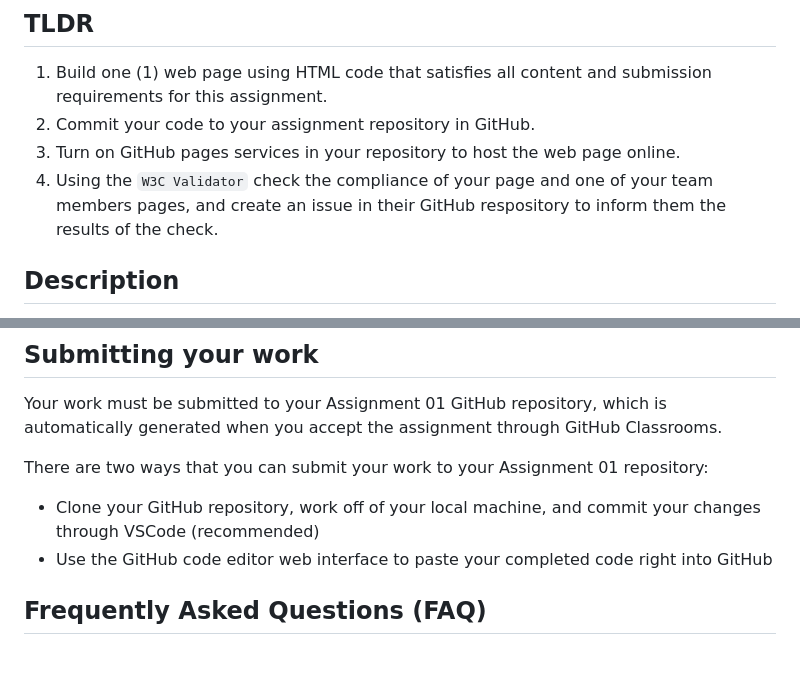
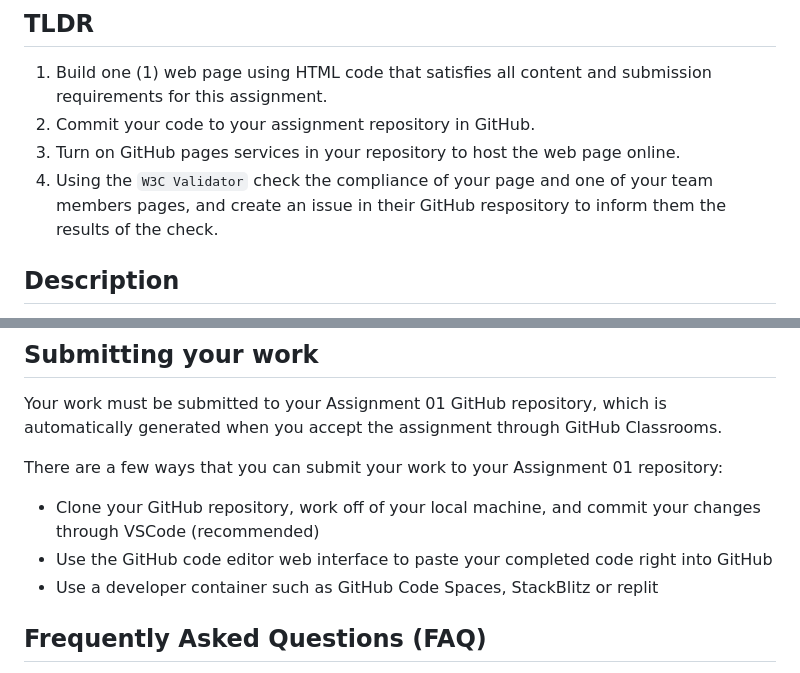
Before and after one commit to Carleton-BIT/template-assignment-01-IRM1005, a Markdown page: README.md, 2 parts joined by grey strips. Rendered like a GitHub page.

Commit message:
Add online code editor option

```diff
--- a/README.md
+++ b/README.md
@@ -15,7 +15,7 @@
 1. Build one (1) web page using HTML code that satisfies all content and submission requirements for this assignment.
 2. Commit your code to your assignment repository in GitHub.
 3. Turn on GitHub pages services in your repository to host the web page online.
-3. Using the `W3C Validator` check the compliance of your page and one of your team members pages, and create an issue in their GitHub respository to inform them the results of the check.
+4. Using the `W3C Validator` check the compliance of your page and one of your team members pages, and create an issue in their GitHub respository to inform them the results of the check.
 
 ## Description
 
@@ -110,10 +110,11 @@ To help with your submission, make sure that you have reviewed the following ite
 
 Your work must be submitted to your Assignment 01 GitHub repository, which is automatically generated when you accept the assignment through GitHub Classrooms.
 
-There are two ways that you can submit your work to your Assignment 01 repository:
+There are a few ways that you can submit your work to your Assignment 01 repository:
 
 - Clone your GitHub repository, work off of your local machine, and commit your changes through VSCode (recommended)
 - Use the GitHub code editor web interface to paste your completed code right into GitHub
+- Use a developer container such as GitHub Code Spaces, StackBlitz or replit
 
 ## Frequently Asked Questions (FAQ)
 
```
